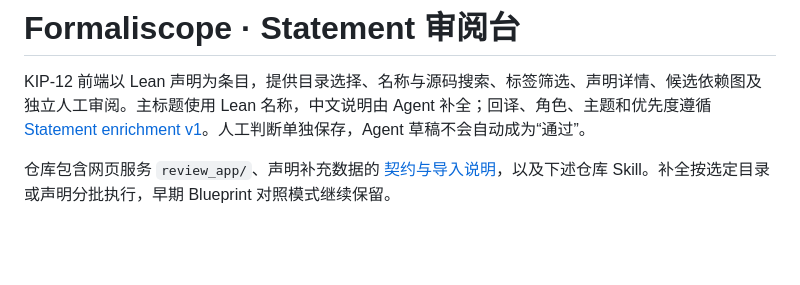
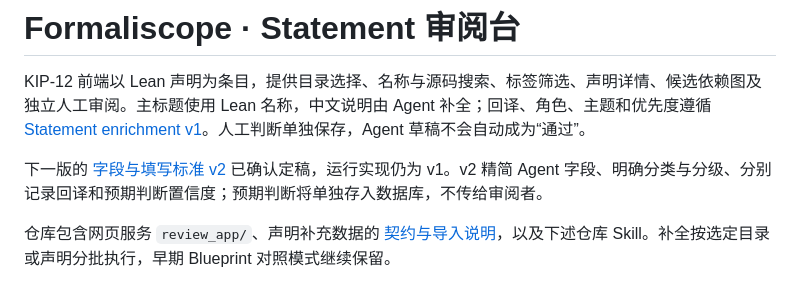
Before and after one commit to SII-MATH/Formaliscope, a Markdown page: README.md, the part around the change. GitHub-like rendering; blank space fills up the shorter version.

```diff
--- a/README.md
+++ b/README.md
@@ -1,6 +1,8 @@
 # Formaliscope · Statement 审阅台
 
 KIP-12 前端以 Lean 声明为条目，提供目录选择、名称与源码搜索、标签筛选、声明详情、候选依赖图及独立人工审阅。主标题使用 Lean 名称，中文说明由 Agent 补全；回译、角色、主题和优先度遵循 [Statement enrichment v1](statement_workflow/schema/statement-enrichment.v1.schema.json)。人工判断单独保存，Agent 草稿不会自动成为“通过”。
+
+下一版的 [字段与填写标准 v2](statement_workflow/SCHEMA_V2.md) 已确认定稿，运行实现仍为 v1。v2 精简 Agent 字段、明确分类与分级、分别记录回译和预期判断置信度；预期判断将单独存入数据库，不传给审阅者。
 
 仓库包含网页服务 `review_app/`、声明补充数据的 [契约与导入说明](statement_workflow/README.md)，以及下述仓库 Skill。补全按选定目录或声明分批执行，早期 Blueprint 对照模式继续保留。
 
```
Also changed, not shown: statement_workflow/README.md (+2 -0 lines), statement_workflow/SCHEMA_V2.md (added, +138 -0 lines).
